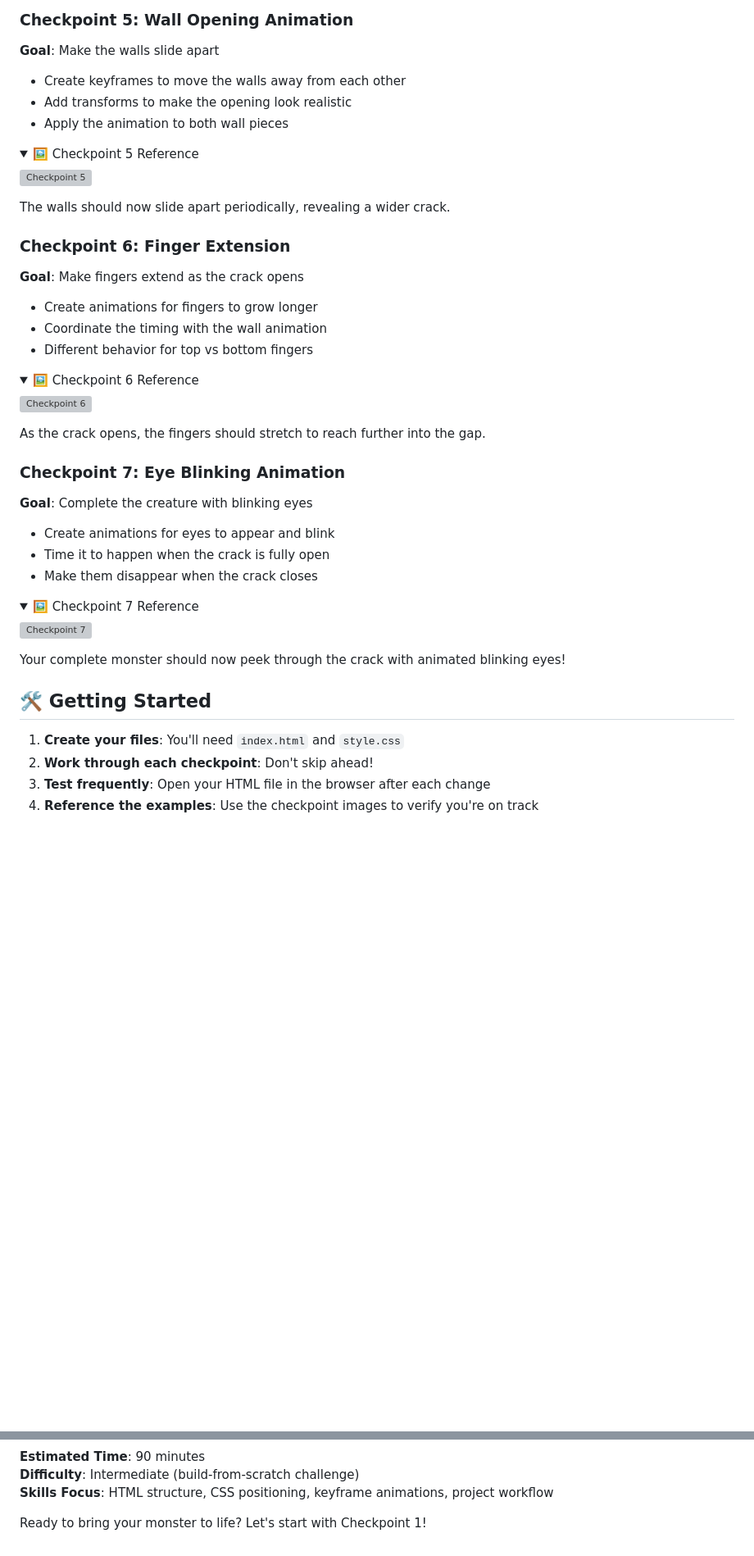
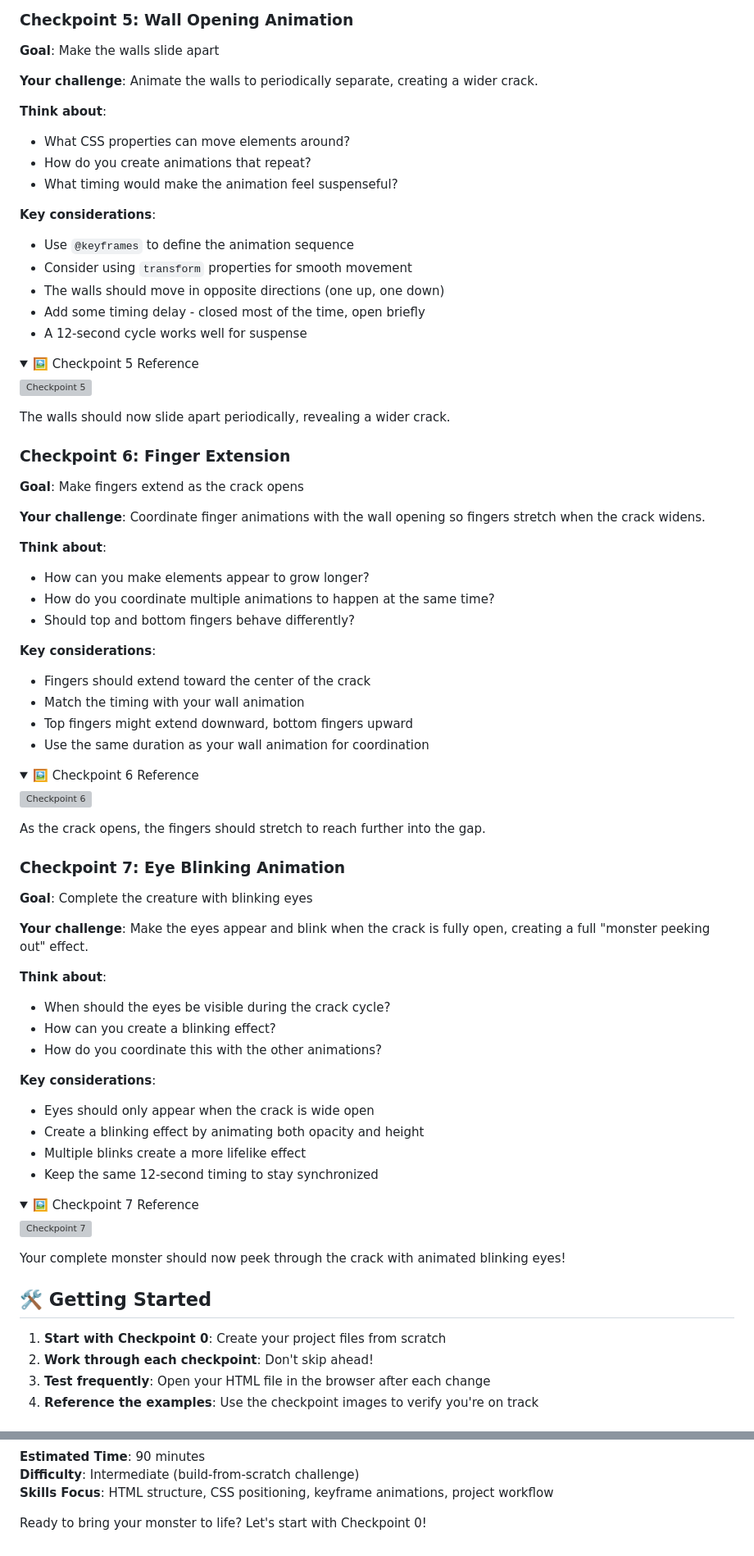
Before and after one commit to onja-org/w2_css_animation_followup, a Markdown page: README.md, 2 parts joined by grey strips. Shown at 82% size. GitHub-like rendering; folded sections open; blank space fills up the shorter version; grey boxes are pictures that could not be loaded.

```diff
--- a/README.md
+++ b/README.md
@@ -93,9 +180,19 @@ The scene should look the same as Checkpoint 3 - the eyes are there but hidden.
 ### Checkpoint 5: Wall Opening Animation
 **Goal**: Make the walls slide apart
 
-- Create keyframes to move the walls away from each other
-- Add transforms to make the opening look realistic
-- Apply the animation to both wall pieces
+**Your challenge**: Animate the walls to periodically separate, creating a wider crack.
+
+**Think about**:
+- What CSS properties can move elements around?
+- How do you create animations that repeat?
+- What timing would make the animation feel suspenseful?
+
+**Key considerations**:
+- Use `@keyframes` to define the animation sequence
+- Consider using `transform` properties for smooth movement
+- The walls should move in opposite directions (one up, one down)
+- Add some timing delay - closed most of the time, open briefly
+- A 12-second cycle works well for suspense
 
 <details>
 <summary>🖼️ Checkpoint 5 Reference</summary>
@@ -109,9 +206,18 @@ The walls should now slide apart periodically, revealing a wider crack.
 ### Checkpoint 6: Finger Extension
 **Goal**: Make fingers extend as the crack opens
 
-- Create animations for fingers to grow longer
-- Coordinate the timing with the wall animation
-- Different behavior for top vs bottom fingers
+**Your challenge**: Coordinate finger animations with the wall opening so fingers stretch when the crack widens.
+
+**Think about**:
+- How can you make elements appear to grow longer?
+- How do you coordinate multiple animations to happen at the same time?
+- Should top and bottom fingers behave differently?
+
+**Key considerations**:
+- Fingers should extend toward the center of the crack
+- Match the timing with your wall animation
+- Top fingers might extend downward, bottom fingers upward
+- Use the same duration as your wall animation for coordination
 
 <details>
 <summary>🖼️ Checkpoint 6 Reference</summary>
@@ -125,9 +231,18 @@ As the crack opens, the fingers should stretch to reach further into the gap.
 ### Checkpoint 7: Eye Blinking Animation
 **Goal**: Complete the creature with blinking eyes
 
-- Create animations for eyes to appear and blink
-- Time it to happen when the crack is fully open
-- Make them disappear when the crack closes
+**Your challenge**: Make the eyes appear and blink when the crack is fully open, creating a full "monster peeking out" effect.
+
+**Think about**:
+- When should the eyes be visible during the crack cycle?
+- How can you create a blinking effect?
+- How do you coordinate this with the other animations?
+
+**Key considerations**:
+- Eyes should only appear when the crack is wide open
+- Create a blinking effect by animating both opacity and height
+- Multiple blinks create a more lifelike effect
+- Keep the same 12-second timing to stay synchronized
 
 <details>
 <summary>🖼️ Checkpoint 7 Reference</summary>
@@ -140,7 +255,7 @@ Your complete monster should now peek through the crack with animated blinking e
 
 ## 🛠️ Getting Started
 
-1. **Create your files**: You'll need `index.html` and `style.css`
+1. **Start with Checkpoint 0**: Create your project files from scratch
 2. **Work through each checkpoint**: Don't skip ahead!
 3. **Test frequently**: Open your HTML file in the browser after each change
 4. **Reference the examples**: Use the checkpoint images to verify you're on track
@@ -205,4 +321,4 @@ You'll know you've succeeded when:
 **Difficulty**: Intermediate (build-from-scratch challenge)
 **Skills Focus**: HTML structure, CSS positioning, keyframe animations, project workflow
 
-Ready to bring your monster to life? Let's start with Checkpoint 1!
+Ready to bring your monster to life? Let's start with Checkpoint 0!
```
Also changed, not shown: other parts of README.md (+106 -18 lines), assets/animation_followup_checkpoint_1.png (added), assets/animation_followup_checkpoint_2.png (added), assets/animation_followup_checkpoint_3.png (added), assets/monster_in_a_box.gif (added), 13 other files.
